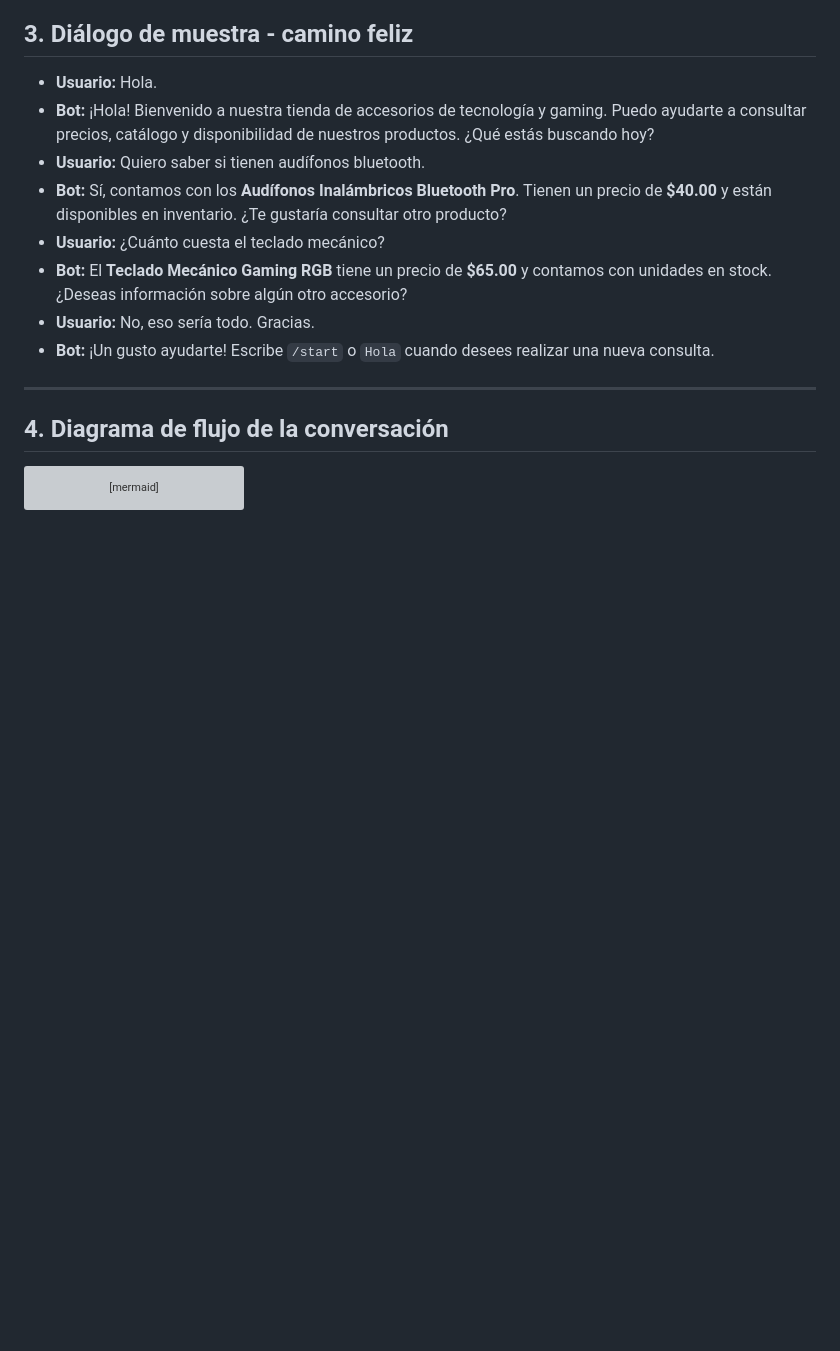
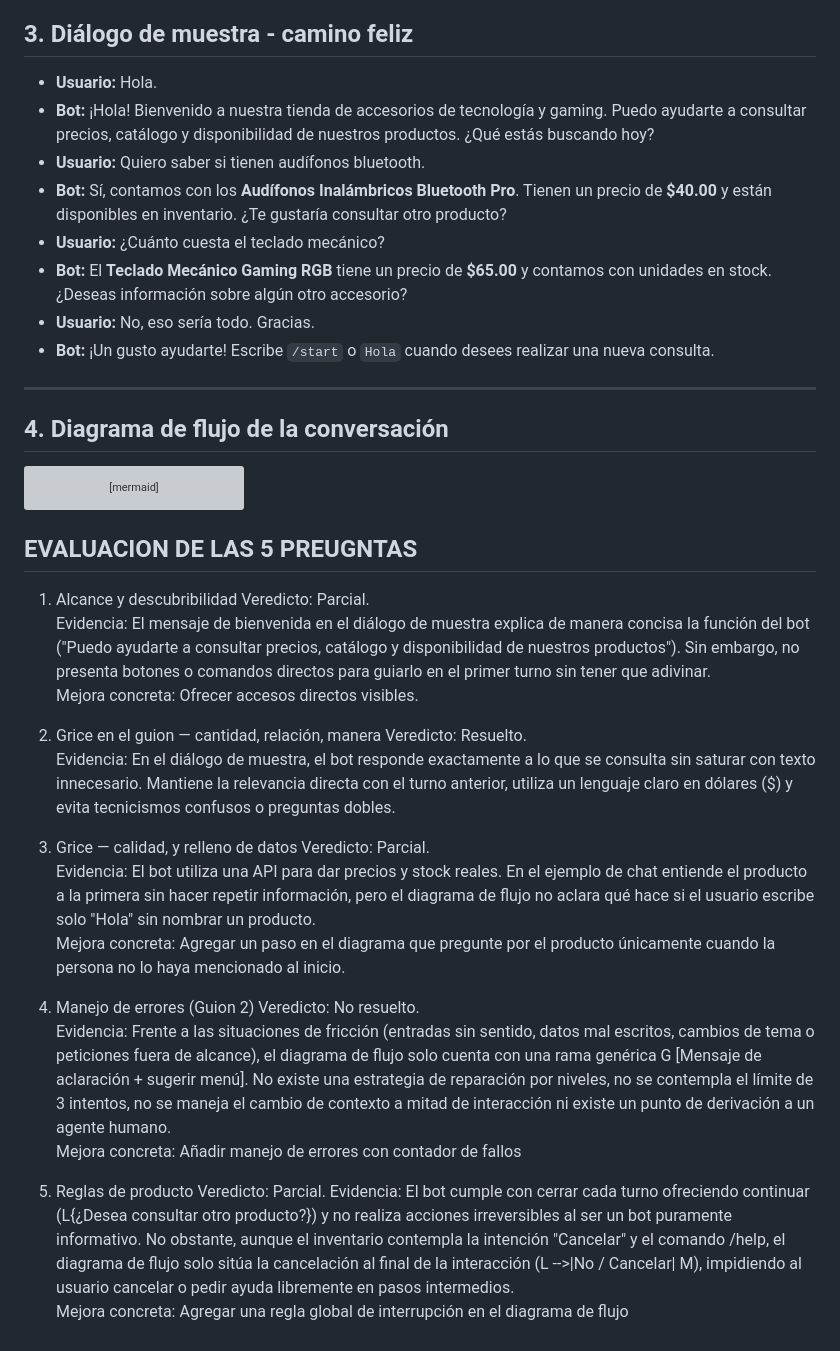
Before and after one commit to Comercio-Electronico-2026/chatbot, a Markdown page: docs/diseno-conversacional.md, the part around the change. Drawn GitHub-style; blank space fills up the shorter version; grey boxes are pictures that could not be loaded.

Commit message:
Preguntas de evaluacion resueltas - Pareja B

````diff
--- a/docs/diseno-conversacional.md
+++ b/docs/diseno-conversacional.md
@@ -68,3 +68,27 @@ flowchart TD
     L -->|Sí| B
     L -->|No / Cancelar| M[Despedida y fin de interacción]
  ```
+
+## EVALUACION DE LAS 5 PREUGNTAS
+1. Alcance y descubribilidad
+Veredicto: Parcial.
+Evidencia: El mensaje de bienvenida en el diálogo de muestra explica de manera concisa la función del bot ("Puedo ayudarte a consultar precios, catálogo y disponibilidad de nuestros productos"). Sin embargo, no presenta botones o comandos directos para guiarlo en el primer turno sin tener que adivinar.
+Mejora concreta: Ofrecer accesos directos visibles.
+
+2. Grice en el guion — cantidad, relación, manera
+Veredicto: Resuelto.
+Evidencia: En el diálogo de muestra, el bot responde exactamente a lo que se consulta sin saturar con texto innecesario. Mantiene la relevancia directa con el turno anterior, utiliza un lenguaje claro en dólares ($) y evita tecnicismos confusos o preguntas dobles.
+
+3. Grice — calidad, y relleno de datos
+Veredicto: Parcial.
+Evidencia: El bot utiliza una API para dar precios y stock reales. En el ejemplo de chat entiende el producto a la primera sin hacer repetir información, pero el diagrama de flujo no aclara qué hace si el usuario escribe solo "Hola" sin nombrar un producto.
+Mejora concreta: Agregar un paso en el diagrama que pregunte por el producto únicamente cuando la persona no lo haya mencionado al inicio.
+
+4. Manejo de errores (Guion 2)
+Veredicto: No resuelto.
+Evidencia: Frente a las situaciones de fricción (entradas sin sentido, datos mal escritos, cambios de tema o peticiones fuera de alcance), el diagrama de flujo solo cuenta con una rama genérica G [Mensaje de aclaración + sugerir menú]. No existe una estrategia de reparación por niveles, no se contempla el límite de 3 intentos, no se maneja el cambio de contexto a mitad de interacción ni existe un punto de derivación a un agente humano.
+Mejora concreta: Añadir manejo de errores con contador de fallos
+
+5. Reglas de producto
+Veredicto: Parcial.  Evidencia: El bot cumple con cerrar cada turno ofreciendo continuar (L{¿Desea consultar otro producto?}) y no realiza acciones irreversibles al ser un bot puramente informativo. No obstante, aunque el inventario contempla la intención "Cancelar" y el comando /help, el diagrama de flujo solo sitúa la cancelación al final de la interacción (L -->|No / Cancelar| M), impidiendo al usuario cancelar o pedir ayuda libremente en pasos intermedios.
+Mejora concreta: Agregar una regla global de interrupción en el diagrama de flujo
````
